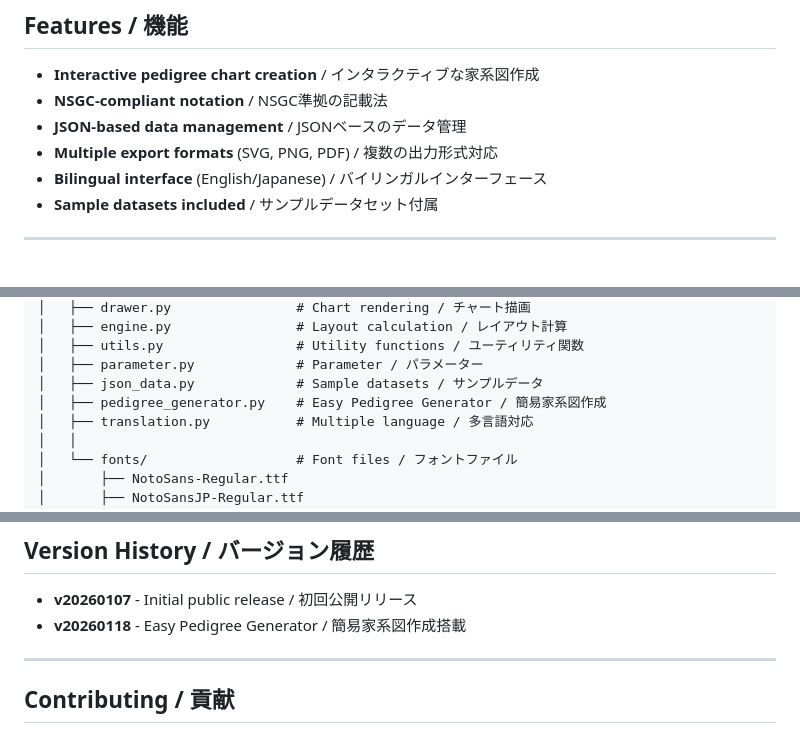
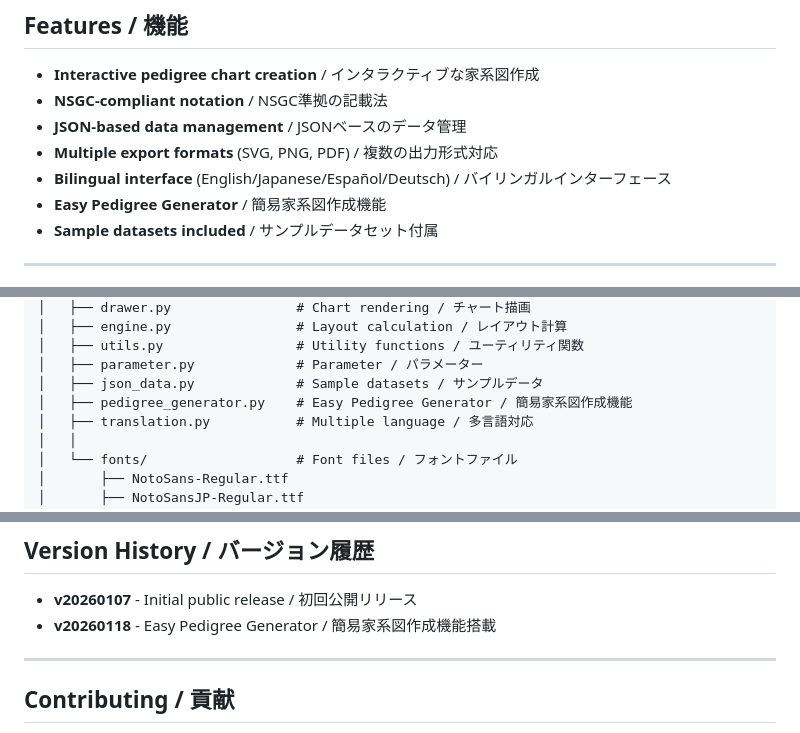
Before and after one commit to tatsuroyamaguchi/HeredicTree, a Markdown page: README.md, 3 parts joined by grey strips. Drawn GitHub-style.

Commit message:
Update README.md
Updated bilingual interface to include Español and Deutsch, and enhanced descriptions for Easy Pedigree Generator.

```diff
--- a/README.md
+++ b/README.md
@@ -12,7 +12,8 @@ A web-based pedigree chart creation application following National Society of Ge
 - **NSGC-compliant notation** / NSGC準拠の記載法
 - **JSON-based data management** / JSONベースのデータ管理
 - **Multiple export formats** (SVG, PNG, PDF) / 複数の出力形式対応
-- **Bilingual interface** (English/Japanese) / バイリンガルインターフェース
+- **Bilingual interface** (English/Japanese/Español/Deutsch) / バイリンガルインターフェース
+- **Easy Pedigree Generator** / 簡易家系図作成機能
 - **Sample datasets included** / サンプルデータセット付属
 
 ---
@@ -77,7 +78,7 @@ HeredicTree/
 │   ├── utils.py                 # Utility functions / ユーティリティ関数
 │   ├── parameter.py             # Parameter / パラメーター
 │   ├── json_data.py             # Sample datasets / サンプルデータ
-│   ├── pedigree_generator.py    # Easy Pedigree Generator / 簡易家系図作成
+│   ├── pedigree_generator.py    # Easy Pedigree Generator / 簡易家系図作成機能
 │   ├── translation.py           # Multiple language / 多言語対応
 │   │
 │   └── fonts/                   # Font files / フォントファイル
@@ -160,7 +161,7 @@ See sample data files in `SampleData.py` for examples.
 ## Version History / バージョン履歴
 
 - **v20260107** - Initial public release / 初回公開リリース
-- **v20260118** - Easy Pedigree Generator / 簡易家系図作成搭載
+- **v20260118** - Easy Pedigree Generator / 簡易家系図作成機能搭載
 
 ---
 
```
